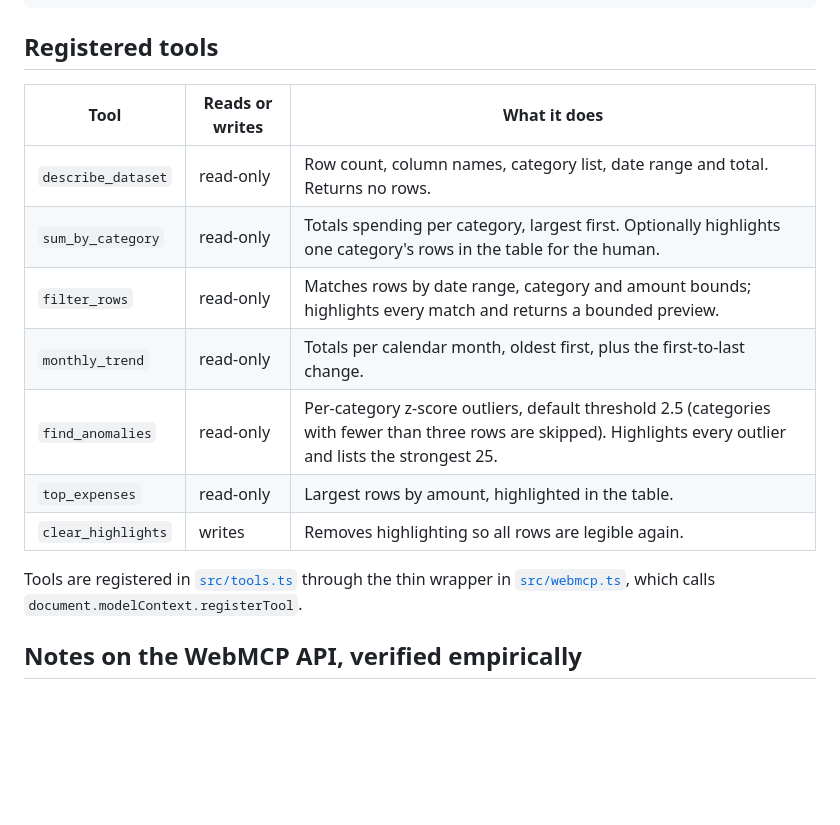
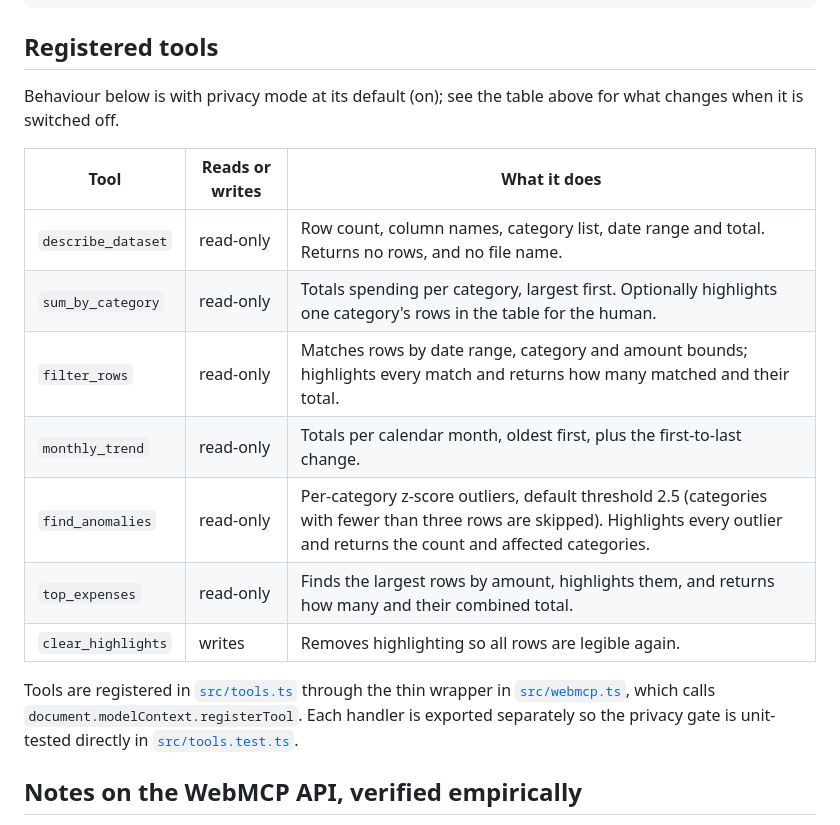
Before and after one commit to Svishwa2004/airlock, a Markdown page: README.md, the part around one of its changes. GitHub-like rendering; blank space fills up the shorter version.

```diff
--- a/README.md
+++ b/README.md
@@ -38,17 +58,19 @@ node scripts/generate-sample.mjs    # regenerate the sample dataset from its see
 
 ## Registered tools
 
+Behaviour below is with privacy mode at its default (on); see the table above for what changes when it is switched off.
+
 | Tool | Reads or writes | What it does |
 |---|---|---|
-| `describe_dataset` | read-only | Row count, column names, category list, date range and total. Returns no rows. |
+| `describe_dataset` | read-only | Row count, column names, category list, date range and total. Returns no rows, and no file name. |
 | `sum_by_category` | read-only | Totals spending per category, largest first. Optionally highlights one category's rows in the table for the human. |
-| `filter_rows` | read-only | Matches rows by date range, category and amount bounds; highlights every match and returns a bounded preview. |
+| `filter_rows` | read-only | Matches rows by date range, category and amount bounds; highlights every match and returns how many matched and their total. |
 | `monthly_trend` | read-only | Totals per calendar month, oldest first, plus the first-to-last change. |
-| `find_anomalies` | read-only | Per-category z-score outliers, default threshold 2.5 (categories with fewer than three rows are skipped). Highlights every outlier and lists the strongest 25. |
-| `top_expenses` | read-only | Largest rows by amount, highlighted in the table. |
+| `find_anomalies` | read-only | Per-category z-score outliers, default threshold 2.5 (categories with fewer than three rows are skipped). Highlights every outlier and returns the count and affected categories. |
+| `top_expenses` | read-only | Finds the largest rows by amount, highlights them, and returns how many and their combined total. |
 | `clear_highlights` | writes | Removes highlighting so all rows are legible again. |
 
-Tools are registered in [`src/tools.ts`](src/tools.ts) through the thin wrapper in [`src/webmcp.ts`](src/webmcp.ts), which calls `document.modelContext.registerTool`.
+Tools are registered in [`src/tools.ts`](src/tools.ts) through the thin wrapper in [`src/webmcp.ts`](src/webmcp.ts), which calls `document.modelContext.registerTool`. Each handler is exported separately so the privacy gate is unit-tested directly in [`src/tools.test.ts`](src/tools.test.ts).
 
 ## Notes on the WebMCP API, verified empirically
 
```
Also changed, not shown: other parts of README.md (+23 -2 lines).
